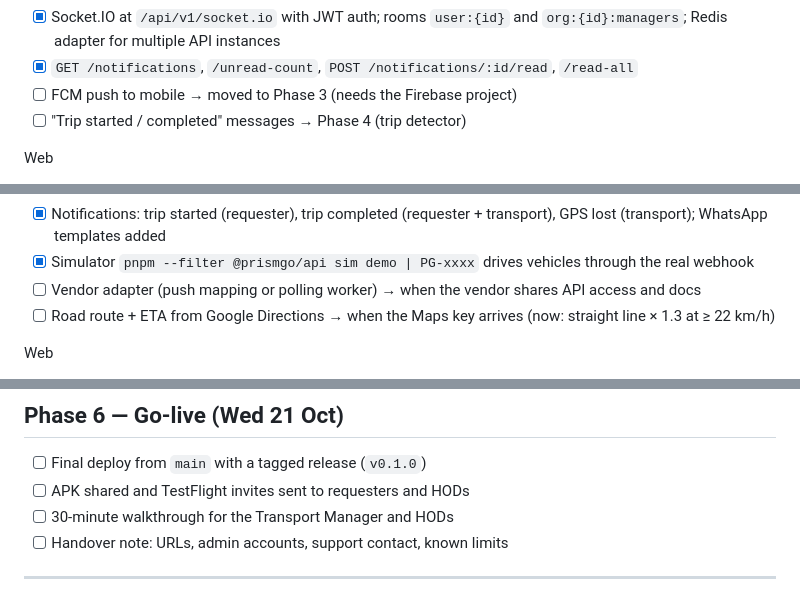
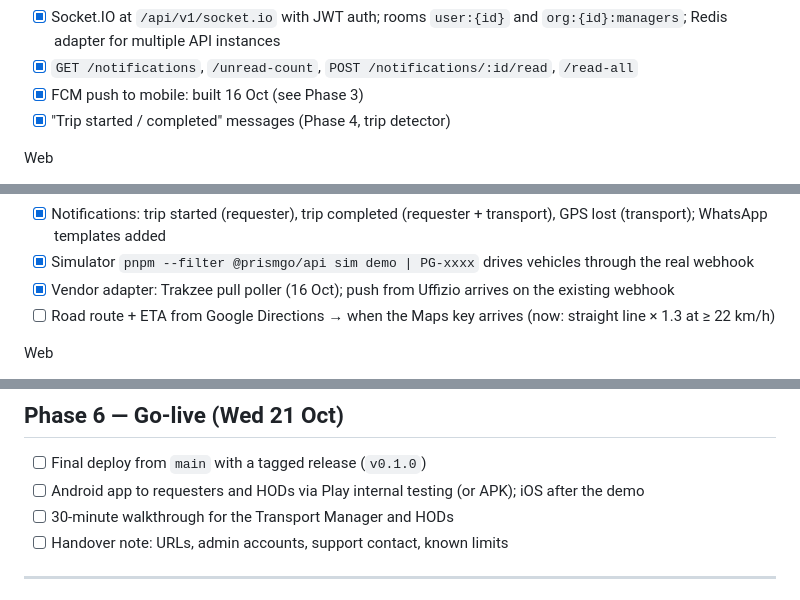
Before and after one commit to BlackPrism-in/PrismGo, a Markdown page: docs/MVP-PHASES.md, 3 parts joined by grey strips. Drawn GitHub-style.

```diff
--- a/docs/MVP-PHASES.md
+++ b/docs/MVP-PHASES.md
@@ -146,8 +203,8 @@ API
 - [x] Notifications: in-app rows + socket push; WhatsApp through a BullMQ outbox with retries (console in dev). Templates listed in [whatsapp-templates.md](whatsapp-templates.md)
 - [x] Socket.IO at `/api/v1/socket.io` with JWT auth; rooms `user:{id}` and `org:{id}:managers`; Redis adapter for multiple API instances
 - [x] `GET /notifications`, `/unread-count`, `POST /notifications/:id/read`, `/read-all`
-- [ ] FCM push to mobile → moved to Phase 3 (needs the Firebase project)
-- [ ] "Trip started / completed" messages → Phase 4 (trip detector)
+- [x] FCM push to mobile: built 16 Oct (see Phase 3)
+- [x] "Trip started / completed" messages (Phase 4, trip detector)
 
 Web
 
@@ -202,7 +259,7 @@ API
 - [x] GPS-lost watchdog every minute: one alert to transport when a running trip is quiet for 5 min
 - [x] Notifications: trip started (requester), trip completed (requester + transport), GPS lost (transport); WhatsApp templates added
 - [x] Simulator `pnpm --filter @prismgo/api sim demo | PG-xxxx` drives vehicles through the real webhook
-- [ ] Vendor adapter (push mapping or polling worker) → when the vendor shares API access and docs
+- [x] Vendor adapter: Trakzee pull poller (16 Oct); push from Uffizio arrives on the existing webhook
 - [ ] Road route + ETA from Google Directions → when the Maps key arrives (now: straight line × 1.3 at ≥ 22 km/h)
 
 Web
@@ -260,7 +317,7 @@ Notes from Phase 5
 ## Phase 6 — Go-live (Wed 21 Oct)
 
 - [ ] Final deploy from `main` with a tagged release (`v0.1.0`)
-- [ ] APK shared and TestFlight invites sent to requesters and HODs
+- [ ] Android app to requesters and HODs via Play internal testing (or APK); iOS after the demo
 - [ ] 30-minute walkthrough for the Transport Manager and HODs
 - [ ] Handover note: URLs, admin accounts, support contact, known limits
 
```
Also changed, not shown: other parts of docs/MVP-PHASES.md (+66 -9 lines).
